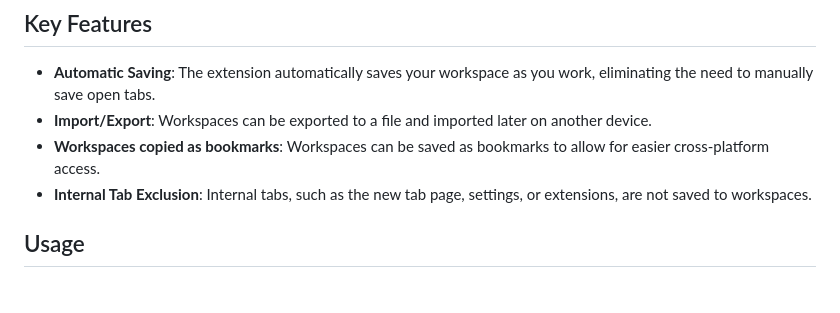
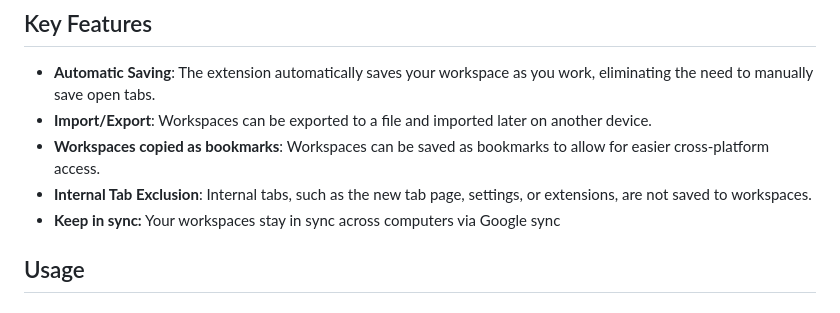
Before and after one commit to Elec0/chrome-edge-workspaces, a Markdown page: README.md, the part around the change. GitHub-like rendering.

Commit message:
Update README to include Google sync feature for workspaces

```diff
--- a/README.md
+++ b/README.md
@@ -13,6 +13,7 @@
 - **Import/Export**: Workspaces can be exported to a file and imported later on another device.
 - **Workspaces copied as bookmarks**: Workspaces can be saved as bookmarks to allow for easier cross-platform access.
 - **Internal Tab Exclusion**: Internal tabs, such as the new tab page, settings, or extensions, are not saved to workspaces.
+- **Keep in sync:** Your workspaces stay in sync across computers via Google sync
 
 ## Usage
 
```
